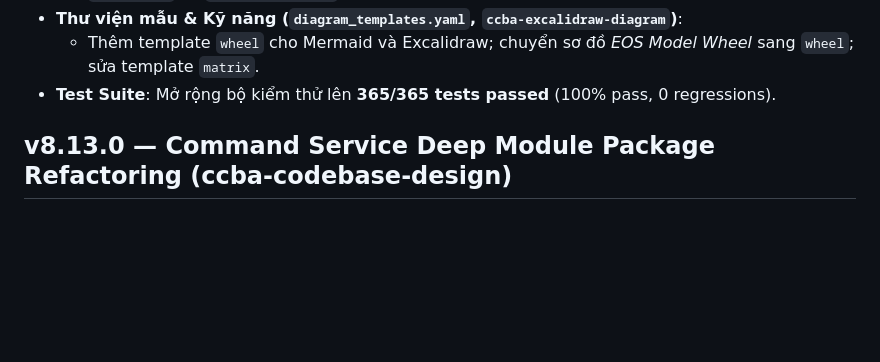
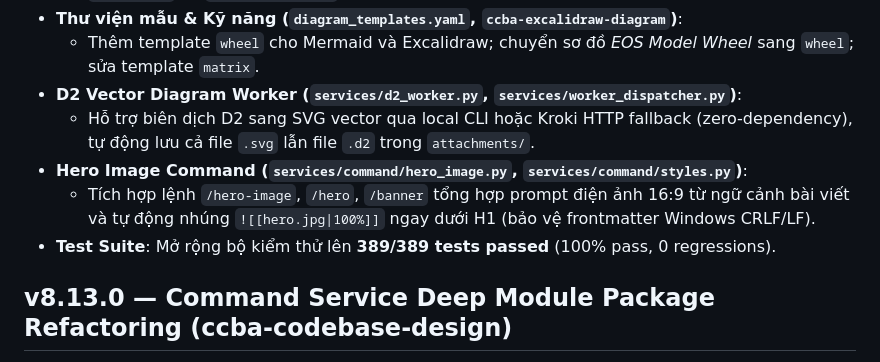
Before and after one commit to vvChu/vvc-second-brain-scripts, a Markdown page: CHANGELOG.md, the part around the change. Rendered like a GitHub page; blank space fills up the shorter version.

```diff
--- a/CHANGELOG.md
+++ b/CHANGELOG.md
@@ -19,7 +19,11 @@ Nâng cấp toàn diện kiến trúc sinh sơ đồ và chuẩn hóa hiển th
   - Bóc tách Subgraph bằng regex và định kiểu qua `style <sg_id>` thay vì `class`. Tích hợp `wrap_label` và `sanitize_mermaid` trên 10 loại hình khối.
 - **Thư viện mẫu & Kỹ năng (`diagram_templates.yaml`, `ccba-excalidraw-diagram`)**:
   - Thêm template `wheel` cho Mermaid và Excalidraw; chuyển sơ đồ *EOS Model Wheel* sang `wheel`; sửa template `matrix`.
-- **Test Suite**: Mở rộng bộ kiểm thử lên **365/365 tests passed** (100% pass, 0 regressions).
+- **D2 Vector Diagram Worker (`services/d2_worker.py`, `services/worker_dispatcher.py`)**:
+  - Hỗ trợ biên dịch D2 sang SVG vector qua local CLI hoặc Kroki HTTP fallback (zero-dependency), tự động lưu cả file `.svg` lẫn file `.d2` trong `attachments/`.
+- **Hero Image Command (`services/command/hero_image.py`, `services/command/styles.py`)**:
+  - Tích hợp lệnh `/hero-image`, `/hero`, `/banner` tổng hợp prompt điện ảnh 16:9 từ ngữ cảnh bài viết và tự động nhúng `![[hero.jpg|100%]]` ngay dưới H1 (bảo vệ frontmatter Windows CRLF/LF).
+- **Test Suite**: Mở rộng bộ kiểm thử lên **389/389 tests passed** (100% pass, 0 regressions).
 
 ## v8.13.0 — Command Service Deep Module Package Refactoring (ccba-codebase-design)
 Tái cấu trúc toàn diện tệp monolith `services/command.py` (469 dòng) thành Deep Module Package `services/command/` theo chuẩn `ccba-codebase-design`:
```
Also changed, not shown: scripts/README.md (+1 -1 lines).
